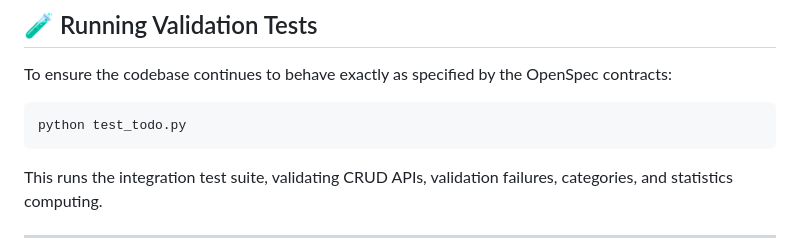
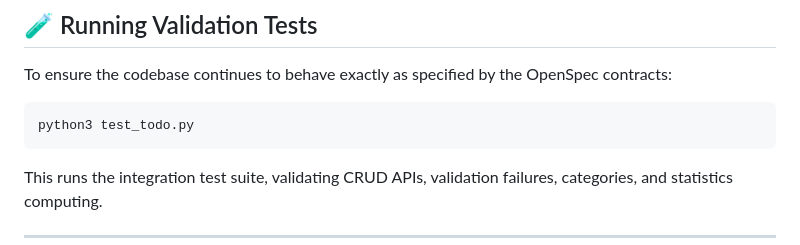
Before and after one commit to shakti8808/LLM-WORKSHOP, a Markdown page: README.md, the part around the change. Drawn GitHub-style.

Commit message:
Change test command to python3
Update Python command to use python3 for running tests.

````diff
--- a/README.md
+++ b/README.md
@@ -105,7 +105,7 @@ python3 todo.py
 
 To ensure the codebase continues to behave exactly as specified by the OpenSpec contracts:
 ```bash
-python test_todo.py
+python3 test_todo.py
 ```
 This runs the integration test suite, validating CRUD APIs, validation failures, categories, and statistics computing.
 
````
